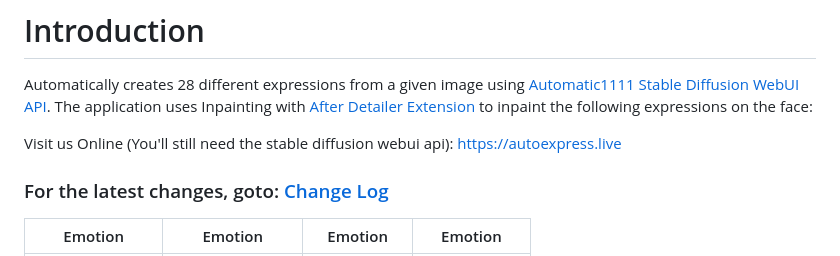
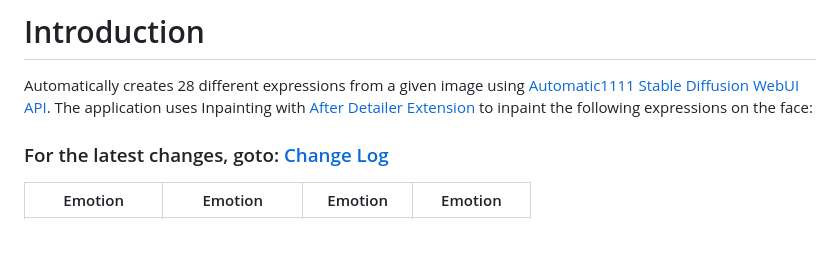
Before and after one commit to deepratna-awale/AutoExpress, a Markdown page: README.md, the part around the change. GitHub-like rendering; blank space fills up the shorter version.

Commit message:
Update README to remove online visit link
Removed outdated online visit link from README.

```diff
--- a/README.md
+++ b/README.md
@@ -3,7 +3,6 @@
 # Introduction
 Automatically creates 28 different expressions from a given image using [Automatic1111 Stable Diffusion WebUI API](https://github.com/AUTOMATIC1111/stable-diffusion-webui). The application uses Inpainting with [After Detailer Extension](https://github.com/Bing-su/adetailer) to inpaint the following expressions on the face:
 
-Visit us Online (You'll still need the stable diffusion webui api): https://autoexpress.live
 ### For the latest changes, goto: [Change Log](Changelog.md)
 
 <p align="center">
```
